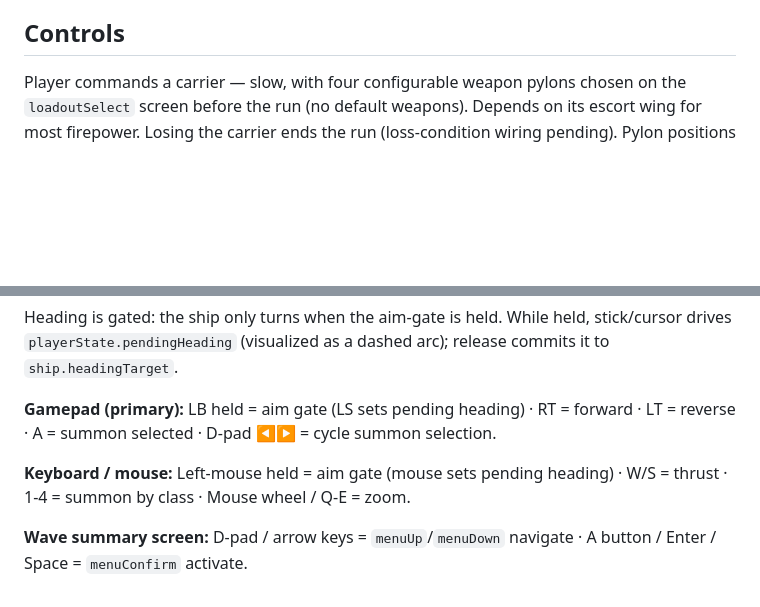
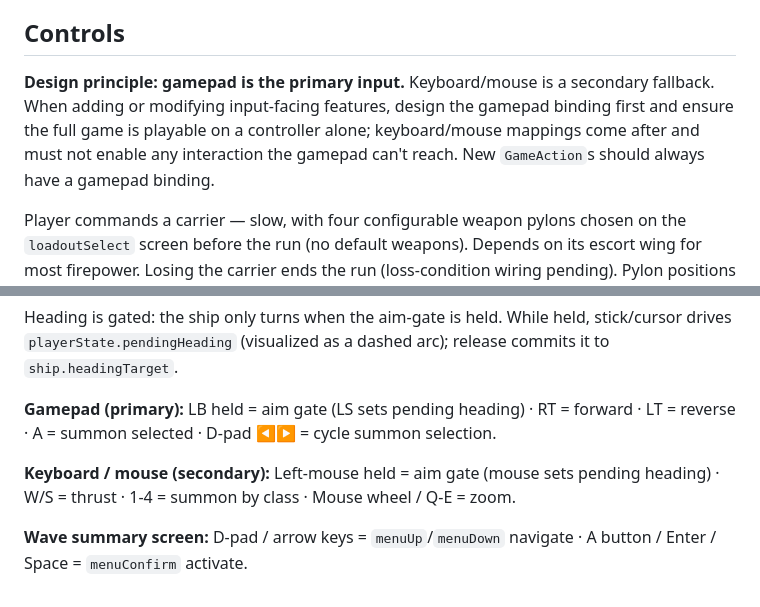
Before and after one commit to DeeGeeGames/project-mifune, a Markdown page: ecspresso/CLAUDE.md, 2 parts joined by grey strips. GitHub-like rendering; blank space fills up the shorter version.

Commit message:
Remember to keep controller centric

```diff
--- a/ecspresso/CLAUDE.md
+++ b/ecspresso/CLAUDE.md
@@ -63,12 +63,14 @@ Coordinate conventions:
 
 ## Controls
 
+**Design principle: gamepad is the primary input.** Keyboard/mouse is a secondary fallback. When adding or modifying input-facing features, design the gamepad binding first and ensure the full game is playable on a controller alone; keyboard/mouse mappings come after and must not enable any interaction the gamepad can't reach. New `GameAction`s should always have a gamepad binding.
+
 Player commands a carrier — slow, with four configurable weapon pylons chosen on the `loadoutSelect` screen before the run (no default weapons). Depends on its escort wing for most firepower. Losing the carrier ends the run (loss-condition wiring pending). Pylon positions and per-category firing-arc restrictions live in `SHIP_SPECS.carrier.emptyTurretMounts` + `pylonArc()` in `src/ships.ts`. The chosen loadout persists across waves in the `carrierLoadout` resource but resets on page reload.
 
 Heading is gated: the ship only turns when the aim-gate is held. While held, stick/cursor drives `playerState.pendingHeading` (visualized as a dashed arc); release commits it to `ship.headingTarget`.
 
 **Gamepad (primary):** LB held = aim gate (LS sets pending heading) · RT = forward · LT = reverse · A = summon selected · D-pad ◀▶ = cycle summon selection.
 
-**Keyboard / mouse:** Left-mouse held = aim gate (mouse sets pending heading) · W/S = thrust · 1-4 = summon by class · Mouse wheel / Q-E = zoom.
+**Keyboard / mouse (secondary):** Left-mouse held = aim gate (mouse sets pending heading) · W/S = thrust · 1-4 = summon by class · Mouse wheel / Q-E = zoom.
 
 **Wave summary screen:** D-pad / arrow keys = `menuUp`/`menuDown` navigate · A button / Enter / Space = `menuConfirm` activate.
```
